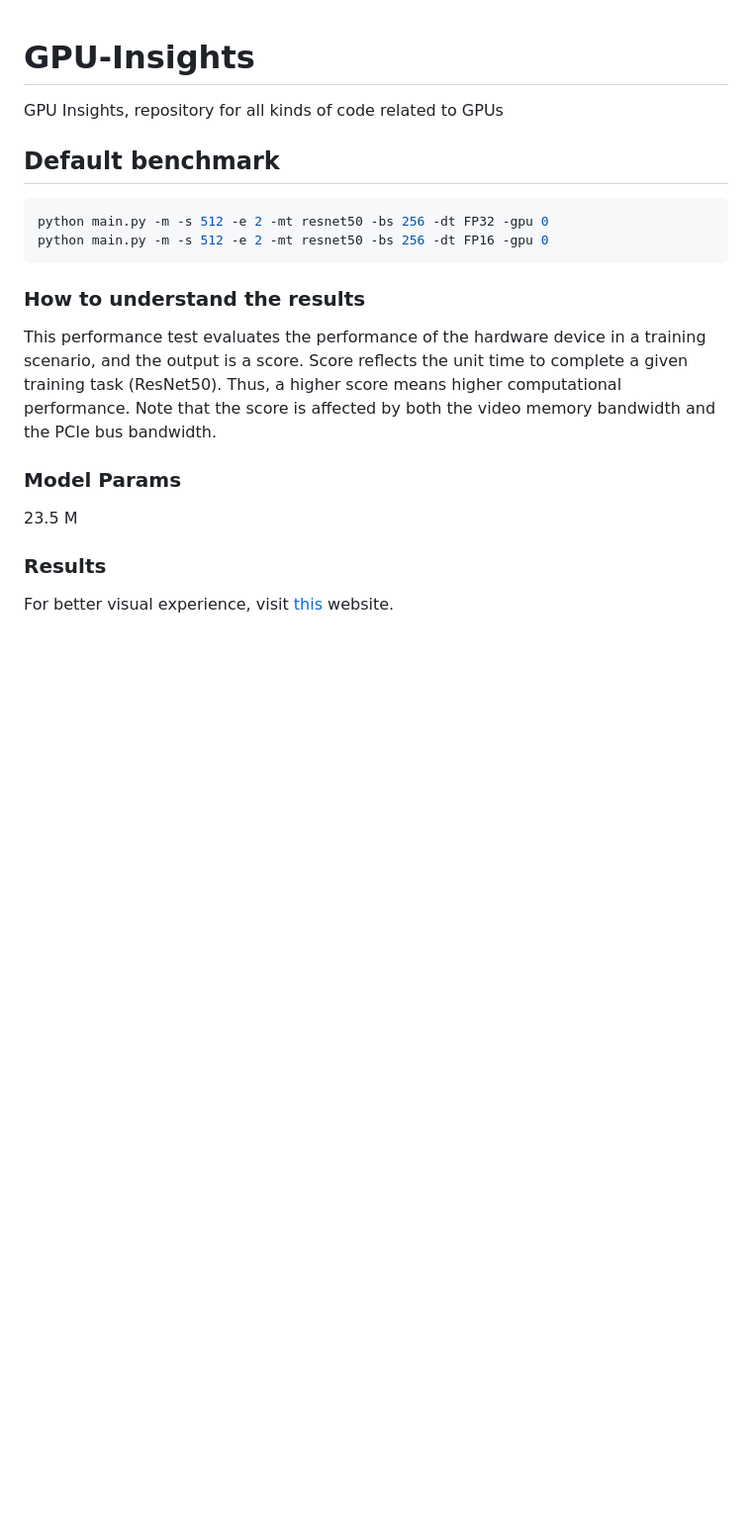
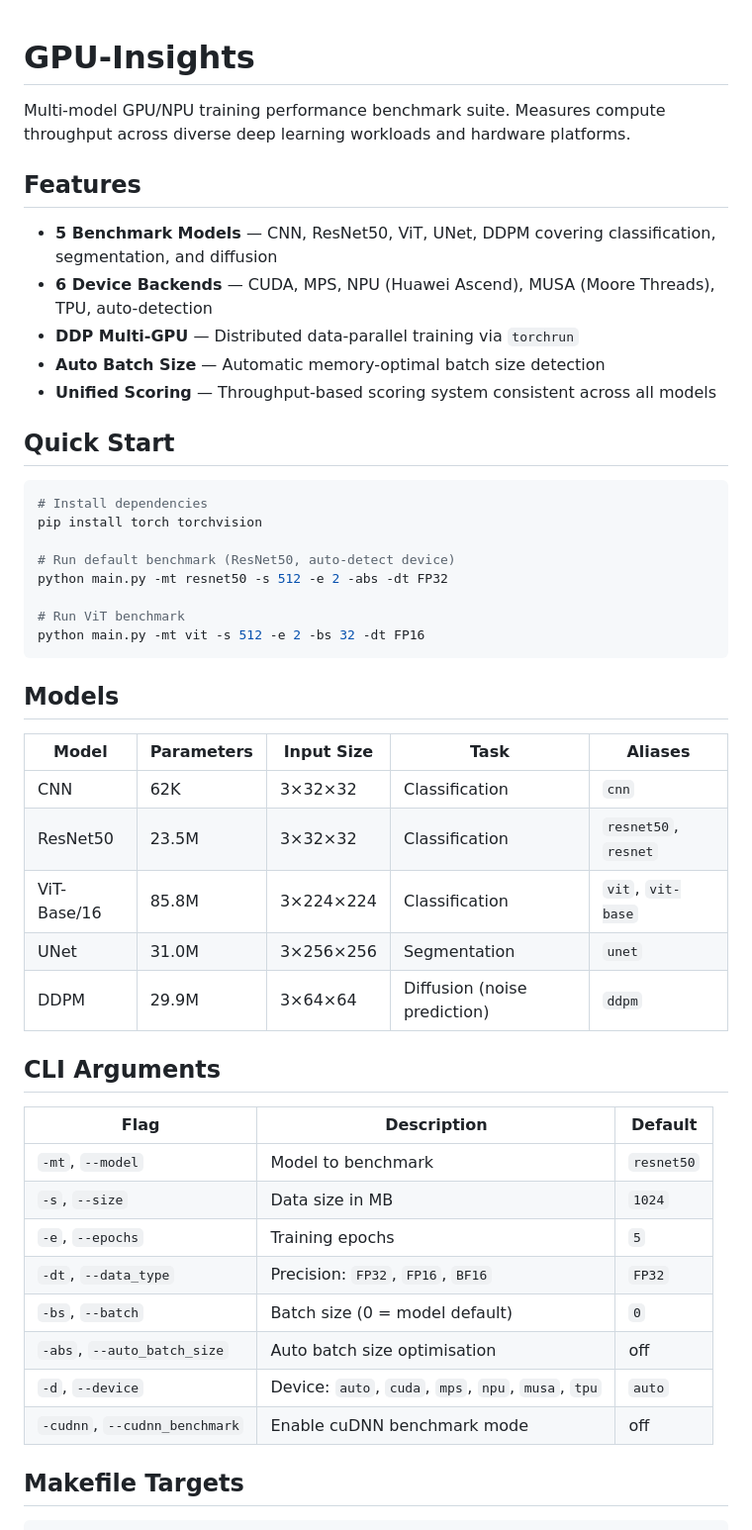
Before and after one commit to xiaoran007/GPU-Insights, a Markdown page: README.md, the part around one of its changes. Shown at 99% size. Rendered like a GitHub page; blank space fills up the shorter version.

Commit message:
docs: rewrite README for new multi-model architecture

````diff
--- a/README.md
+++ b/README.md
@@ -1,34 +1,51 @@
 # GPU-Insights
-GPU Insights, repository for all kinds of code related to GPUs
 
+Multi-model GPU/NPU training performance benchmark suite. Measures compute throughput across diverse deep learning workloads and hardware platforms.
 
-## Default benchmark
+## Features
+
+- **5 Benchmark Models** — CNN, ResNet50, ViT, UNet, DDPM covering classification, segmentation, and diffusion
+- **6 Device Backends** — CUDA, MPS, NPU (Huawei Ascend), MUSA (Moore Threads), TPU, auto-detection
+- **DDP Multi-GPU** — Distributed data-parallel training via `torchrun`
+- **Auto Batch Size** — Automatic memory-optimal batch size detection
+- **Unified Scoring** — Throughput-based scoring system consistent across all models
+
+## Quick Start
+
 ```shell
-python main.py -m -s 512 -e 2 -mt resnet50 -bs 256 -dt FP32 -gpu 0
-python main.py -m -s 512 -e 2 -mt resnet50 -bs 256 -dt FP16 -gpu 0
+# Install dependencies
+pip install torch torchvision
+
+# Run default benchmark (ResNet50, auto-detect device)
+python main.py -mt resnet50 -s 512 -e 2 -abs -dt FP32
+
+# Run ViT benchmark
+python main.py -mt vit -s 512 -e 2 -bs 32 -dt FP16
 ```
 
-### How to understand the results
+## Models
 
-This performance test evaluates the performance of the hardware device in a training scenario, and the output is a score. Score reflects the unit time to complete a given training task (ResNet50). Thus, a higher score means higher computational performance. Note that the score is affected by both the video memory bandwidth and the PCIe bus bandwidth.
+| Model | Parameters | Input Size | Task | Aliases |
+|-------|-----------|------------|------|---------|
+| CNN | 62K | 3×32×32 | Classification | `cnn` |
+| ResNet50 | 23.5M | 3×32×32 | Classification | `resnet50`, `resnet` |
+| ViT-Base/16 | 85.8M | 3×224×224 | Classification | `vit`, `vit-base` |
+| UNet | 31.0M | 3×256×256 | Segmentation | `unet` |
+| DDPM | 29.9M | 3×64×64 | Diffusion (noise prediction) | `ddpm` |
 
-### Model Params
-23.5 M
+## CLI Arguments
 
-### Results
-For better visual experience, visit [this](https://xiaoran007.github.io/GPU-Insights/) website.
+| Flag | Description | Default |
+|------|-------------|---------|
+| `-mt`, `--model` | Model to benchmark | `resnet50` |
+| `-s`, `--size` | Data size in MB | `1024` |
+| `-e`, `--epochs` | Training epochs | `5` |
+| `-dt`, `--data_type` | Precision: `FP32`, `FP16`, `BF16` | `FP32` |
+| `-bs`, `--batch` | Batch size (0 = model default) | `0` |
+| `-abs`, `--auto_batch_size` | Auto batch size optimisation | off |
+| `-d`, `--device` | Device: `auto`, `cuda`, `mps`, `npu`, `musa`, `tpu` | `auto` |
+| `-cudnn`, `--cudnn_benchmark` | Enable cuDNN benchmark mode | off |
 
-<!-- ### Benchmark Data Version Field
-
-Each benchmark entry in `docs/data/benchmark-data.json` now includes:
-
-- `version`: `"ver1"` or `"ver2"`
-
-Version mapping rule:
-
-- If `note` contains `ver.2` (case-insensitive), the entry is `ver2`.
-- Otherwise, the entry is `ver1`.
-
-### Data Maintenance Commands
+## Makefile Targets
 
 ```shell
````
Also changed, not shown: other parts of README.md (+98 -146 lines).
